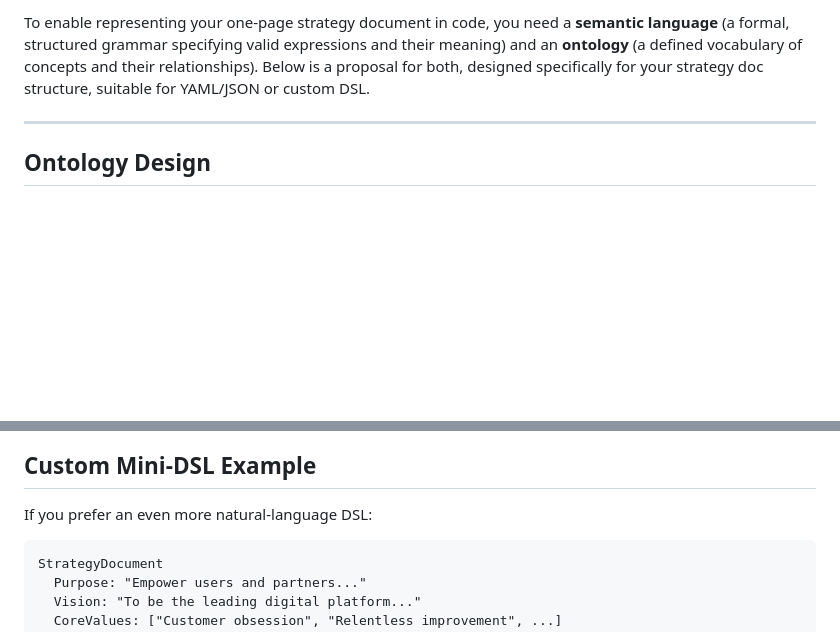
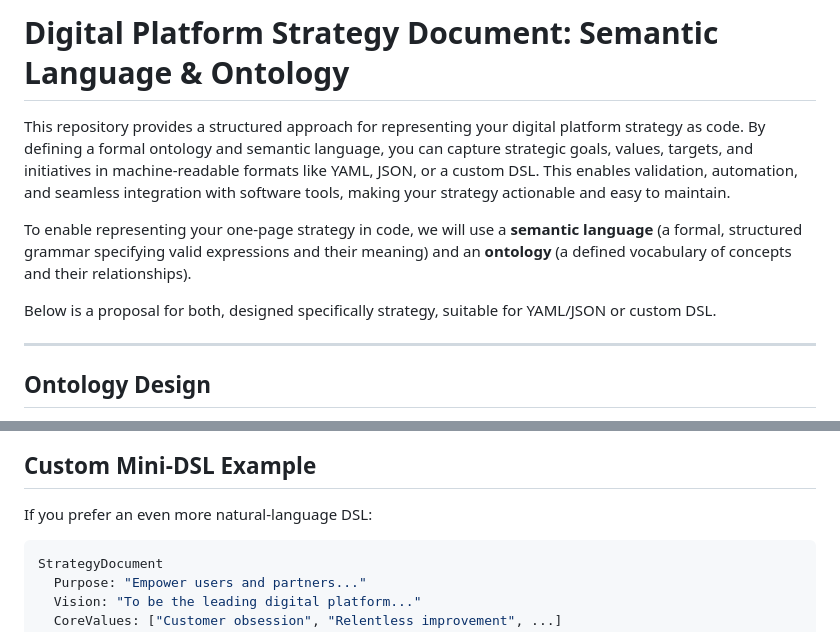
Before and after one commit to stevenalanwilson/technical-strategy, a Markdown page: README.md, 2 parts joined by grey strips. Rendered like a GitHub page; blank space fills up the shorter version.

Commit message:
updated the readme with a introduction

````diff
--- a/README.md
+++ b/README.md
@@ -1,4 +1,10 @@
-To enable representing your one-page strategy document in code, you need a **semantic language** (a formal, structured grammar specifying valid expressions and their meaning) and an **ontology** (a defined vocabulary of concepts and their relationships). Below is a proposal for both, designed specifically for your strategy doc structure, suitable for YAML/JSON or custom DSL.
+# Digital Platform Strategy Document: Semantic Language & Ontology
+
+This repository provides a structured approach for representing your digital platform strategy as code. By defining a formal ontology and semantic language, you can capture strategic goals, values, targets, and initiatives in machine-readable formats like YAML, JSON, or a custom DSL. This enables validation, automation, and seamless integration with software tools, making your strategy actionable and easy to maintain.
+
+To enable representing your one-page strategy  in code, we will use a **semantic language** (a formal, structured grammar specifying valid expressions and their meaning) and an **ontology** (a defined vocabulary of concepts and their relationships).
+
+Below is a proposal for both, designed specifically strategy, suitable for YAML/JSON or custom DSL.
 
 ***
 
@@ -103,7 +109,7 @@ strategy_document:
 
 If you prefer an even more natural-language DSL:
 
-```
+```yaml
 StrategyDocument
   Purpose: "Empower users and partners..."
   Vision: "To be the leading digital platform..."
````
